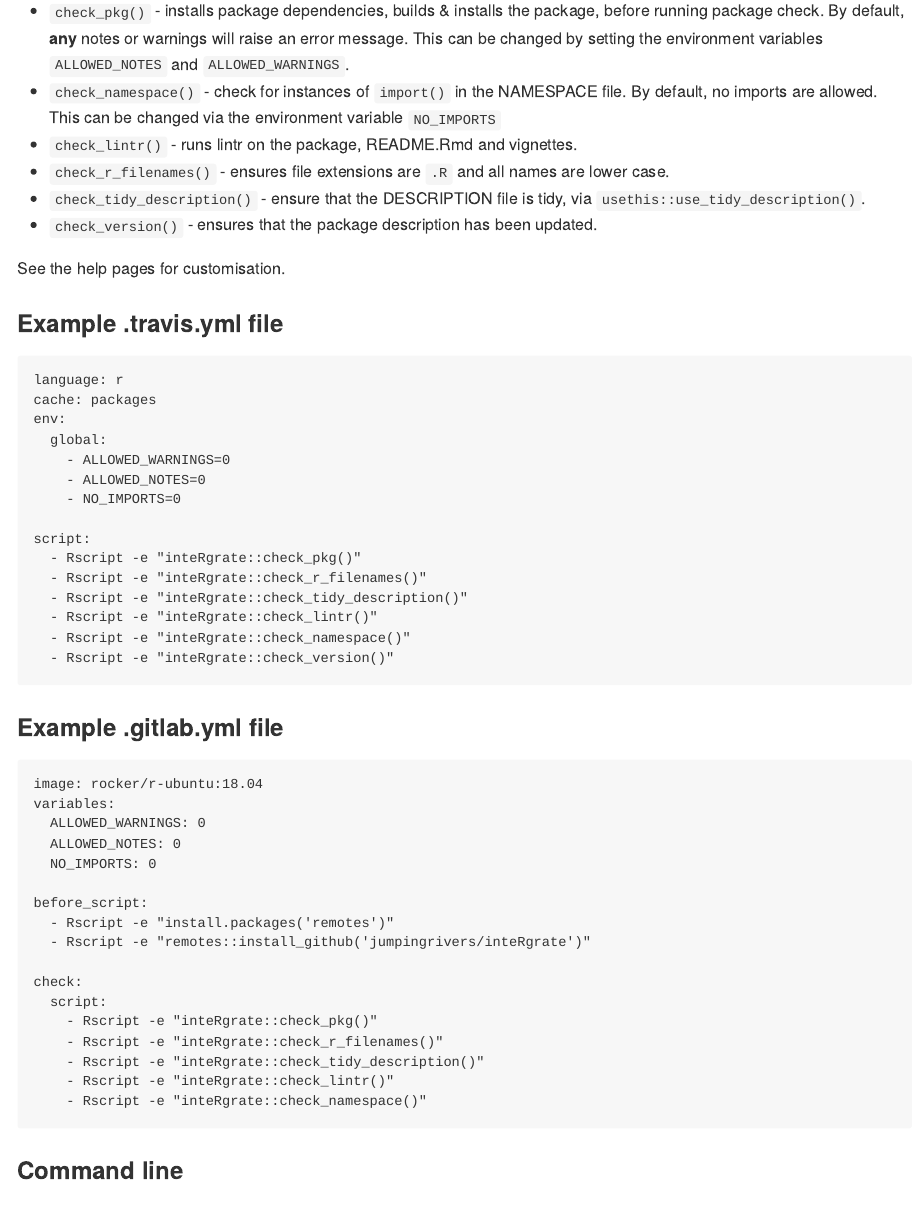
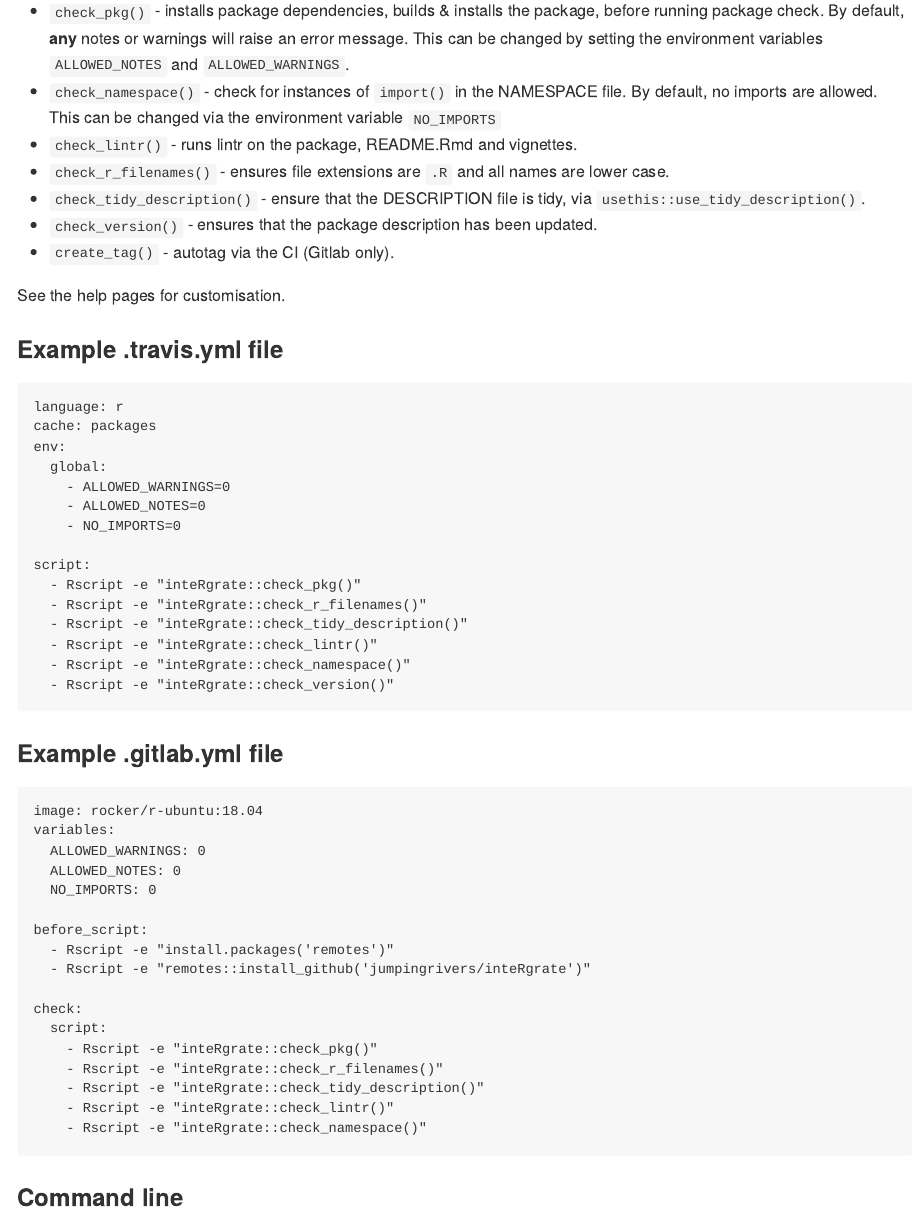
Before and after one commit to jumpingrivers/inteRgrate, an R Markdown document (README.Rmd): the page in a window 1100 px wide, from 770 px down. The pictures show the output file README.md that the author committed with the source, drawn offline in the style of GitHub; badge pictures from the web are left out.

Commit message:
Documentation tweak

```diff
--- a/.travis.yml
+++ b/.travis.yml
@@ -16,9 +16,7 @@
 
 script:
   - Rscript -e 'devtools::install(".", upgrade = "never", build_vignettes = TRUE)'
-  - ls
   - Rscript -e "inteRgrate::check_pkg(install = FALSE)"
-  - ls
   - Rscript -e "inteRgrate::check_r_filenames()"
   - Rscript -e "inteRgrate::check_tidy_description()"
   - Rscript -e "inteRgrate::check_lintr()"
--- a/README.Rmd
+++ b/README.Rmd
@@ -66,6 +66,7 @@
  * `check_tidy_description()` - ensure that the DESCRIPTION file is tidy,
  via `usethis::use_tidy_description()`.
  * `check_version()` - ensures that the package description has been updated.
+ * `create_tag()` - autotag via the CI (Gitlab only).
 
 See the help pages for customisation.
 
```
Also changed, not shown: R/create_tag.R (+2 -3 lines), README.md, 3 other files.
